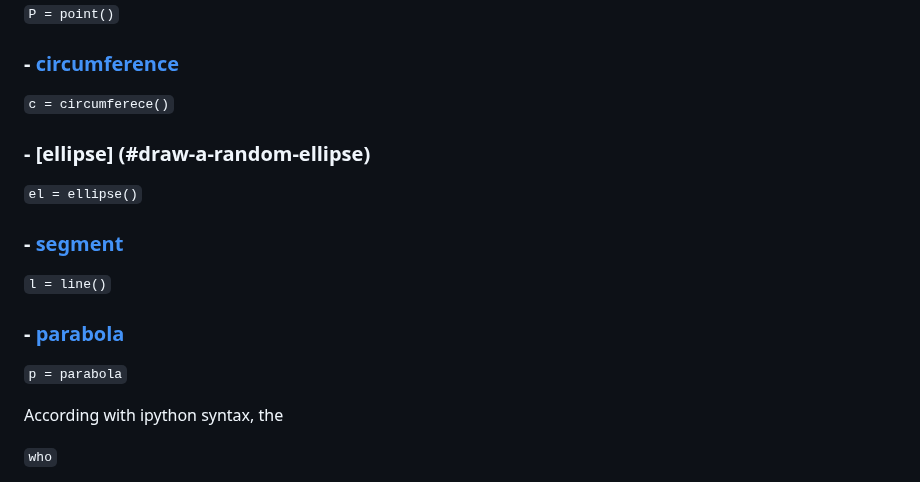
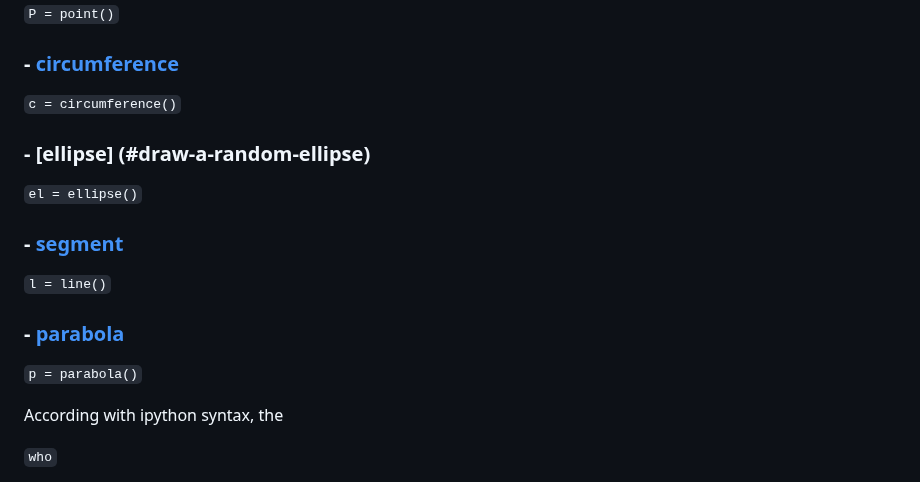
Before and after one commit to stefanovic80/geompy, a Markdown page: README.md, the part around the change. Drawn GitHub-style.

```diff
--- a/README.md
+++ b/README.md
@@ -68,7 +68,7 @@ in the some manner you can draw many other geometrical loci, each one of them be
 
 ### - [circumference](#draw-a-random-circumference)
 
-`c = circumferece()`
+`c = circumference()`
 
 ### - [ellipse] (#draw-a-random-ellipse)
 
@@ -81,7 +81,7 @@ in the some manner you can draw many other geometrical loci, each one of them be
 
 ### - [parabola](#draw-a-random-parabola)
 
-`p = parabola`
+`p = parabola()`
 
 
 
```
